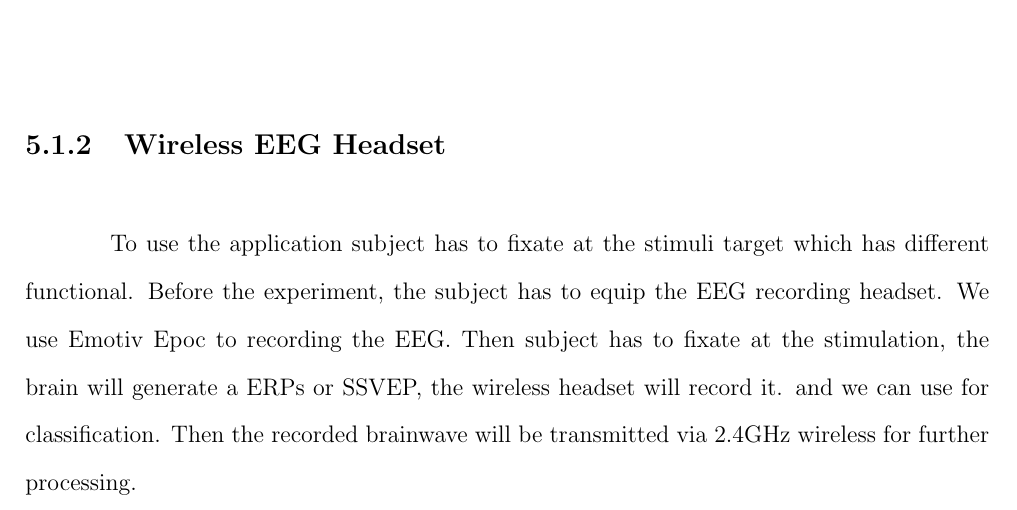
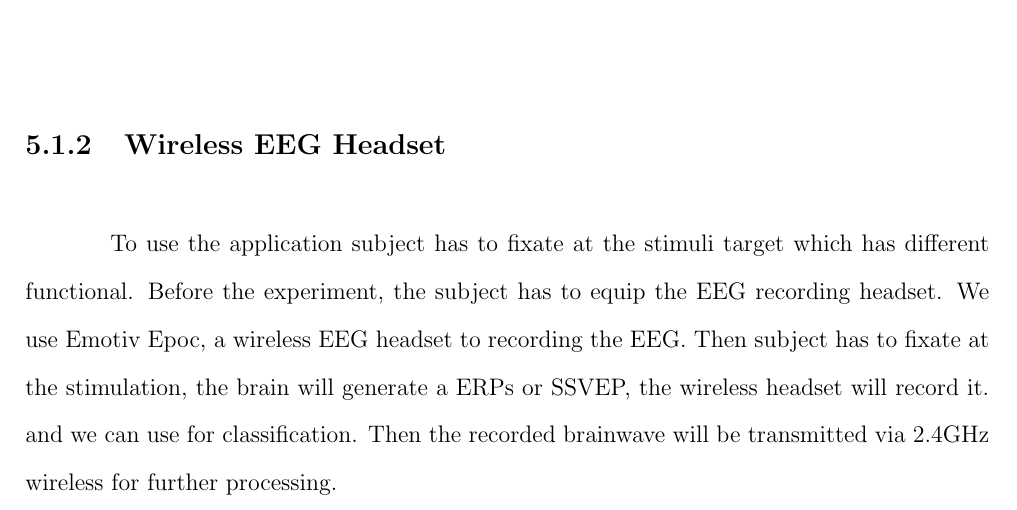
Before and after one commit to ioscarhunter/paper4, a LaTeX thesis (thesis.tex, which reads chapter5/softwaredesign.tex): part of page 56 of 70, cut so that both start at the same text. Compiled offline with pdfLaTeX.

Commit message:
txs auto checkin

```diff
--- a/chapter5/softwaredesign.tex
+++ b/chapter5/softwaredesign.tex
@@ -31,7 +31,7 @@ In ERPs method, we use visual stimulator with four targets, because it takes a l
 In SSVEP method, we use visual stimulator with eight targets. Because it takes less time than ERPs. The functional is similar to ERPs method, but it adds four function shortcuts.
 
 \subsection{Wireless EEG Headset}
-\hspace{1.5cm}To use the application subject has to fixate at the stimuli target which has different functional. Before the experiment, the subject has to equip the EEG recording headset. We use Emotiv Epoc to recording the EEG. Then subject has to fixate at the stimulation, the brain will generate a ERPs or SSVEP, the wireless headset will record it. and we can use for classification. Then the recorded brainwave will be transmitted via 2.4GHz wireless for further processing.
+\hspace{1.5cm}To use the application subject has to fixate at the stimuli target which has different functional. Before the experiment, the subject has to equip the EEG recording headset. We use Emotiv Epoc, a wireless EEG headset to recording the EEG. Then subject has to fixate at the stimulation, the brain will generate a ERPs or SSVEP, the wireless headset will record it. and we can use for classification. Then the recorded brainwave will be transmitted via 2.4GHz wireless for further processing.
 
 \subsection{Processing}
 \hspace{1.5cm}The processing process is receiving a recorded EEG signal result from the wireless headset via the 2.4GHz wireless receiver. The ERPs and SSVEPs will use a different algorithm to process. To know which target subject fixate at, in ERPs, we will use P300 theory. In SSVEP, we will use Fourier Transform. Then it will send classification result to translate into command.
```
